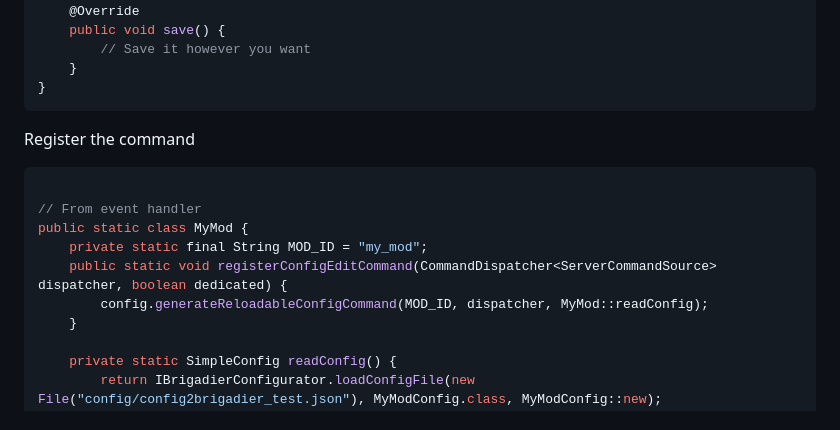
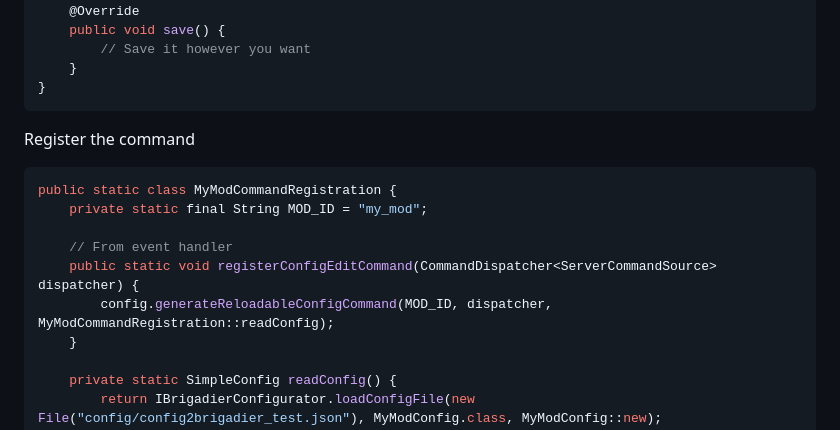
Before and after one commit to samolego/Config2Brigadier, a Markdown page: README.md, the part around the change. GitHub-like rendering.

Commit message:
Minor readme updates

````diff
--- a/README.md
+++ b/README.md
@@ -71,12 +71,12 @@ public class MyModConfig implements IBrigadierConfigurator {
 
 Register the command
 ```java
+public static class MyModCommandRegistration {
+    private static final String MOD_ID = "my_mod";
 
-// From event handler
-public static class MyMod {
-    private static final String MOD_ID = "my_mod";
-    public static void registerConfigEditCommand(CommandDispatcher<ServerCommandSource> dispatcher, boolean dedicated) {
-        config.generateReloadableConfigCommand(MOD_ID, dispatcher, MyMod::readConfig);
+    // From event handler
+    public static void registerConfigEditCommand(CommandDispatcher<ServerCommandSource> dispatcher) {
+        config.generateReloadableConfigCommand(MOD_ID, dispatcher, MyModCommandRegistration::readConfig);
     }
 
     private static SimpleConfig readConfig() {
````
